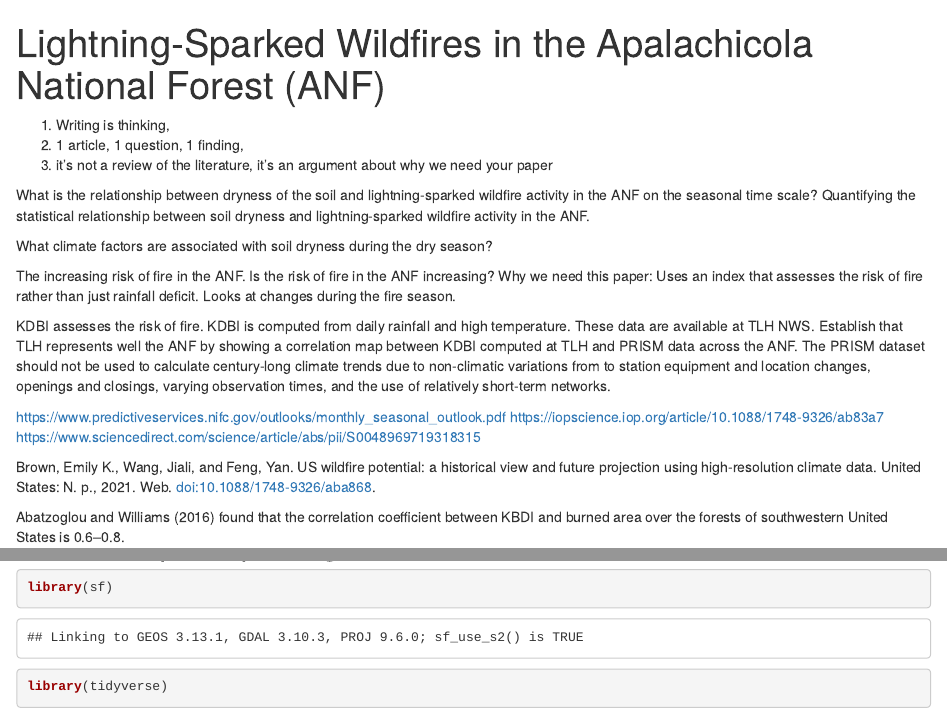
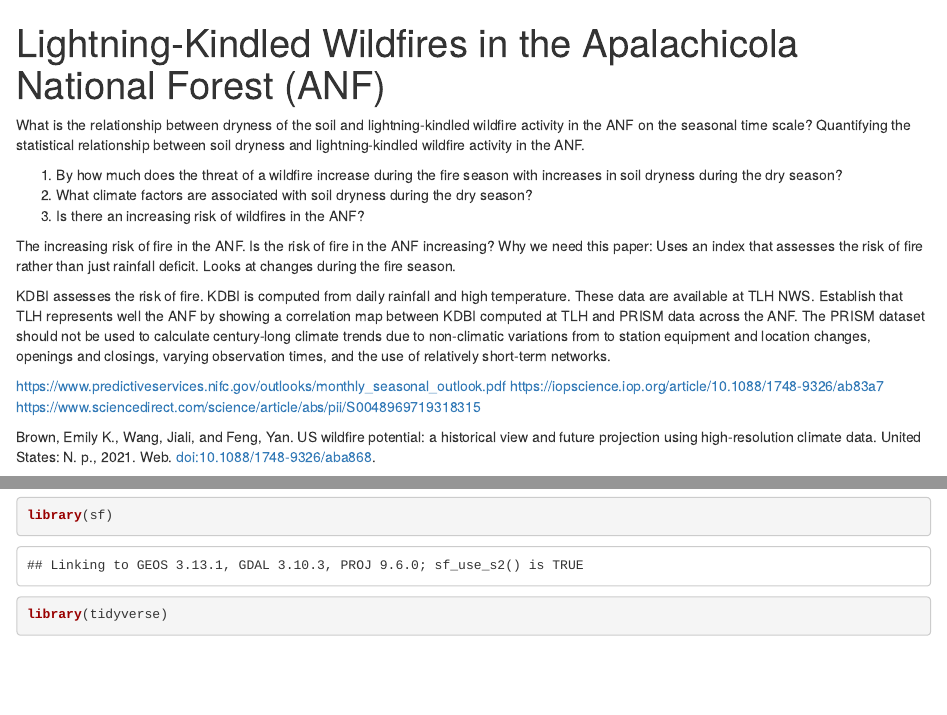
Before and after one commit to jelsner/KBDI, an R Markdown document (ANF_Fires.Rmd): the page in a window 1100 px wide, from its top, and a second part further down, joined at a grey line. Rendered offline with R 4.5, knitr and Pandoc, with nearby package versions; some code elsewhere in the file could not run offline.

Commit message:
Minor text edits

```diff
--- a/ANF_Fires.Rmd
+++ b/ANF_Fires.Rmd
@@ -1,17 +1,15 @@
 ---
-title: "Lightning-Sparked Wildfires in the Apalachicola National Forest (ANF)"
+title: "Lightning-Kindled Wildfires in the Apalachicola National Forest (ANF)"
 output: html_document
 editor_options:
   chunk_output_type: console
 ---
 
-1. Writing is thinking,
-2. 1 article, 1 question, 1 finding,
-3. it's not a review of the literature, it's an argument about why we need your paper
+What is the relationship between dryness of the soil and lightning-kindled wildfire activity in the ANF on the seasonal time scale? Quantifying the statistical relationship between soil dryness and lightning-kindled wildfire activity in the ANF.
 
-What is the relationship between dryness of the soil and lightning-sparked wildfire activity in the ANF on the seasonal time scale? Quantifying the statistical relationship between soil dryness and lightning-sparked wildfire activity in the ANF.
-
-What climate factors are associated with soil dryness during the dry season?
+(1) By how much does the threat of a wildfire increase during the fire season with increases in soil dryness during the dry season?
+(2) What climate factors are associated with soil dryness during the dry season?
+(3) Is there an increasing risk of wildfires in the ANF?
 
 The increasing risk of fire in the ANF. Is the risk of fire in the ANF increasing? Why we need this paper: Uses an index that assesses the risk of fire rather than just rainfall deficit. Looks at changes during the fire season.
 
```
Also changed, not shown: ANF_Fires.Rmd (2 more changed lines).
